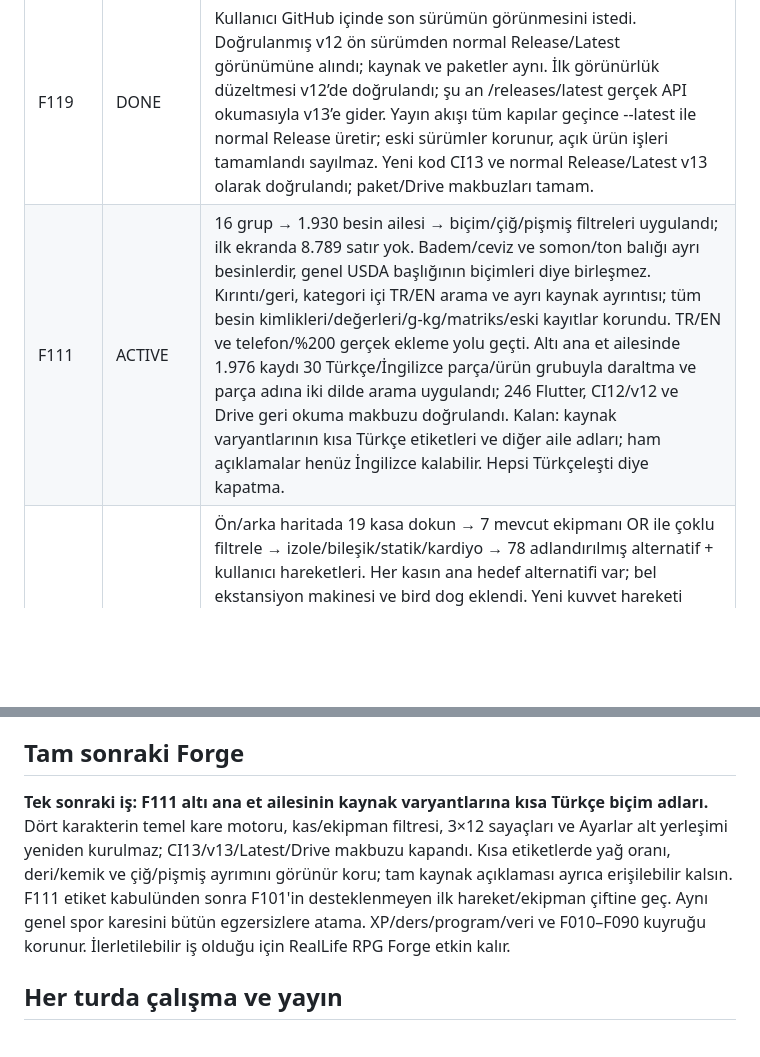
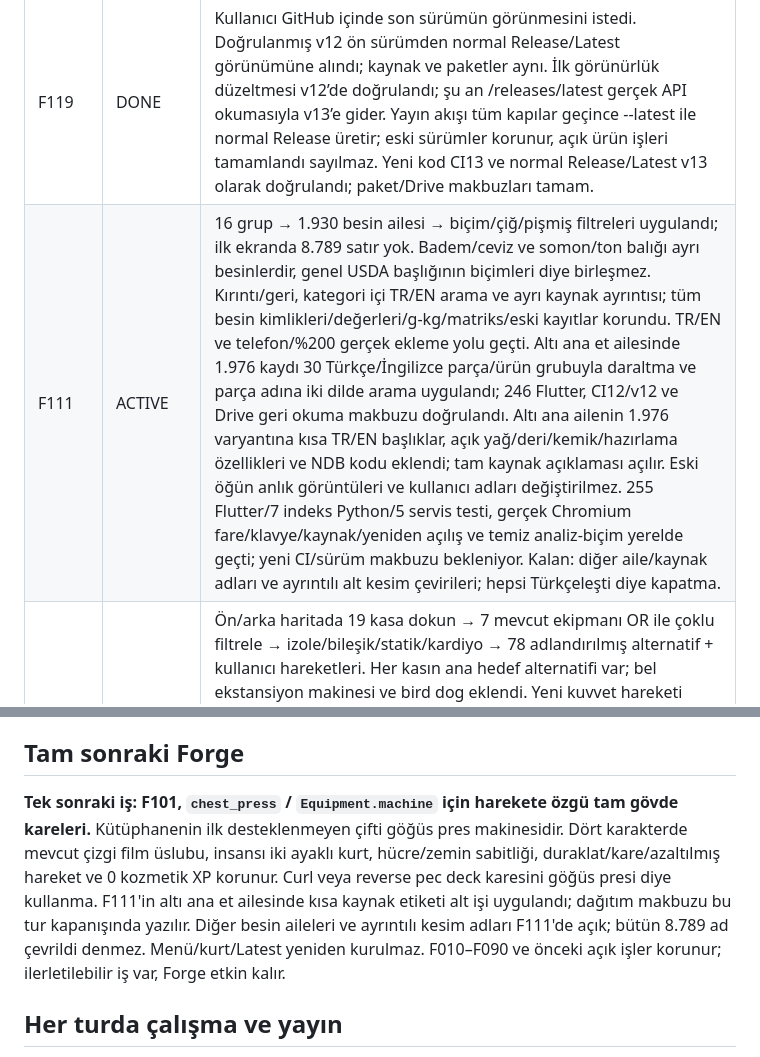
Before and after one commit to kaansavukduran/reallife-rpg, a Markdown page: FORGE.md, 2 parts joined by grey strips. Rendered like a GitHub page; blank space fills up the shorter version.

```diff
--- a/FORGE.md
+++ b/FORGE.md
@@ -71,7 +71,7 @@ Durumlar: TODO / ACTIVE / DONE / BLOCKED. DONE yalnız uygulanmış ve ilgili ka
 | F117 | DONE | Sol menü fareyle sürükle, telefonda uzun bas, Ctrl+↑/↓ ve ekran okuyucu taşıma eylemleriyle sıralanır. Bu cihaza özgü kalıcı sıra; yalnız menü sırasını sıfırla; Ayarlar sürüklenmez ve altta sabit. Gizli Karakter yuvası, eski ayarlar ve kullanıcı verisi korunur. Hızlı ayar yazımları sıraya alındı. TR/EN, disleksi fontu/telefon-%200, gerçek fare/dokunma/klavye ve yeniden açılış testleri geçti; CI13/v13 ve özel Drive geri okuma makbuzu doğrulandı. |
 | F118 | DONE | Accursed Wise Wolf kullanıcı T-pose paftası Drive’dan salt okunur incelendi; dört ayaklı görünüm reddedildi. 32 tam gövde kare iki ayaklı insansı chibi olarak yeniden üretildi, mor sağ kol izi korundu, arka plan image_gen ile temizlendi. Gerçek renderer ve tarayıcıda incelendi; CI13/v13 ve özel Drive geri okuma makbuzu doğrulandı. Daha fazla harekete özgü kare F101’de açık. |
 | F119 | DONE | Kullanıcı GitHub içinde son sürümün görünmesini istedi. Doğrulanmış v12 ön sürümden normal Release/Latest görünümüne alındı; kaynak ve paketler aynı. İlk görünürlük düzeltmesi v12’de doğrulandı; şu an /releases/latest gerçek API okumasıyla v13’e gider. Yayın akışı tüm kapılar geçince --latest ile normal Release üretir; eski sürümler korunur, açık ürün işleri tamamlandı sayılmaz. Yeni kod CI13 ve normal Release/Latest v13 olarak doğrulandı; paket/Drive makbuzları tamam. |
-| F111 | ACTIVE | 16 grup → 1.930 besin ailesi → biçim/çiğ/pişmiş filtreleri uygulandı; ilk ekranda 8.789 satır yok. Badem/ceviz ve somon/ton balığı ayrı besinlerdir, genel USDA başlığının biçimleri diye birleşmez. Kırıntı/geri, kategori içi TR/EN arama ve ayrı kaynak ayrıntısı; tüm besin kimlikleri/değerleri/g-kg/matriks/eski kayıtlar korundu. TR/EN ve telefon/%200 gerçek ekleme yolu geçti. Altı ana et ailesinde 1.976 kaydı 30 Türkçe/İngilizce parça/ürün grubuyla daraltma ve parça adına iki dilde arama uygulandı; 246 Flutter, CI12/v12 ve Drive geri okuma makbuzu doğrulandı. Kalan: kaynak varyantlarının kısa Türkçe etiketleri ve diğer aile adları; ham açıklamalar henüz İngilizce kalabilir. Hepsi Türkçeleşti diye kapatma. |
+| F111 | ACTIVE | 16 grup → 1.930 besin ailesi → biçim/çiğ/pişmiş filtreleri uygulandı; ilk ekranda 8.789 satır yok. Badem/ceviz ve somon/ton balığı ayrı besinlerdir, genel USDA başlığının biçimleri diye birleşmez. Kırıntı/geri, kategori içi TR/EN arama ve ayrı kaynak ayrıntısı; tüm besin kimlikleri/değerleri/g-kg/matriks/eski kayıtlar korundu. TR/EN ve telefon/%200 gerçek ekleme yolu geçti. Altı ana et ailesinde 1.976 kaydı 30 Türkçe/İngilizce parça/ürün grubuyla daraltma ve parça adına iki dilde arama uygulandı; 246 Flutter, CI12/v12 ve Drive geri okuma makbuzu doğrulandı. Altı ana ailenin 1.976 varyantına kısa TR/EN başlıklar, açık yağ/deri/kemik/hazırlama özellikleri ve NDB kodu eklendi; tam kaynak açıklaması açılır. Eski öğün anlık görüntüleri ve kullanıcı adları değiştirilmez. 255 Flutter/7 indeks Python/5 servis testi, gerçek Chromium fare/klavye/kaynak/yeniden açılış ve temiz analiz-biçim yerelde geçti; yeni CI/sürüm makbuzu bekleniyor. Kalan: diğer aile/kaynak adları ve ayrıntılı alt kesim çevirileri; hepsi Türkçeleşti diye kapatma. |
 | F112 | DONE | Ön/arka haritada 19 kasa dokun → 7 mevcut ekipmanı OR ile çoklu filtrele → izole/bileşik/statik/kardiyo → 78 adlandırılmış alternatif + kullanıcı hareketleri. Her kasın ana hedef alternatifi var; bel ekstansiyon makinesi ve bird dog eklendi. Yeni kuvvet hareketi 3×12, set/tekrar altında ayrı azalt/artır ve doğrudan sayı; normal kütüphaneden mevcut/yeni program-güne kalıcı ekleme ve canonical görev bağı. Eski tekrar/yük/geçmiş korunur; ayar/tıklama XP üretmez. TR/EN, gerçek harita faresi, telefon/%200 ve yeniden okuma testleri, CI11/v11/Drive doğrulandı. Sınırlı kataloğu dünyadaki tüm hareketler diye sunma; genişletme F101. |
 | F114 | DONE | Elle besin eklerken gereksiz Yedim kutusunu kaldır; bugün/geçmiş yeni kayıt yendi, gelecek kayıt plan. Sonraki listede tik görünür ve değiştirilebilir; eski kaydın durumu ve otomatik şablonlar korunur, besin XP üretmez. |
 | F115 | DONE | Tüm Görevler kartında sağda doğrudan Yapıldı tiki, açık tik tarihi ve geçmiş gün düzeltmesi; karta basma düzenleme olarak kalır. Fare/klavye/telefon, yinelenen ve tek seferlik görev, kayıt/yeniden açılış ve Gün ekranıyla ortak tamamlanma/XP kaydı doğrulanır. Gelecek güne tik yok, ayar/zaman geçişi XP yaratmaz. |
@@ -117,7 +117,7 @@ Yeni/değişen akışlar merkezi TR/EN, kalıcı dil seçimi; ilk destekli cihaz
 
 ## Tam sonraki Forge
 
-**Tek sonraki iş: F111 altı ana et ailesinin kaynak varyantlarına kısa Türkçe biçim adları.** Dört karakterin temel kare motoru, kas/ekipman filtresi, 3×12 sayaçları ve Ayarlar alt yerleşimi yeniden kurulmaz; CI13/v13/Latest/Drive makbuzu kapandı. Kısa etiketlerde yağ oranı, deri/kemik ve çiğ/pişmiş ayrımını görünür koru; tam kaynak açıklaması ayrıca erişilebilir kalsın. F111 etiket kabulünden sonra F101'in desteklenmeyen ilk hareket/ekipman çiftine geç. Aynı genel spor karesini bütün egzersizlere atama. XP/ders/program/veri ve F010–F090 kuyruğu korunur. İlerletilebilir iş olduğu için RealLife RPG Forge etkin kalır.
+**Tek sonraki iş: F101, `chest_press` / `Equipment.machine` için harekete özgü tam gövde kareleri.** Kütüphanenin ilk desteklenmeyen çifti göğüs pres makinesidir. Dört karakterde mevcut çizgi film üslubu, insansı iki ayaklı kurt, hücre/zemin sabitliği, duraklat/kare/azaltılmış hareket ve 0 kozmetik XP korunur. Curl veya reverse pec deck karesini göğüs presi diye kullanma. F111'in altı ana et ailesinde kısa kaynak etiketi alt işi uygulandı; dağıtım makbuzu bu tur kapanışında yazılır. Diğer besin aileleri ve ayrıntılı kesim adları F111'de açık; bütün 8.789 ad çevrildi denmez. Menü/kurt/Latest yeniden kurulmaz. F010–F090 ve önceki açık işler korunur; ilerletilebilir iş var, Forge etkin kalır.
 
 ## Her turda çalışma ve yayın
 
```
Also changed, not shown: README.md (+2 -0 lines), docs/FORGE_LOG.md (+11 -0 lines), docs/screenshots/meat-cut-forms.png, docs/screenshots/meat-short-labels.png (added), docs/screenshots/nutrition-en.png, 13 other files.
